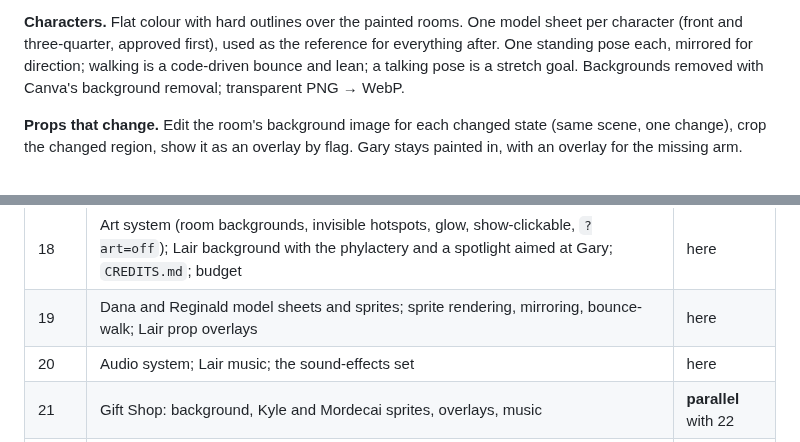
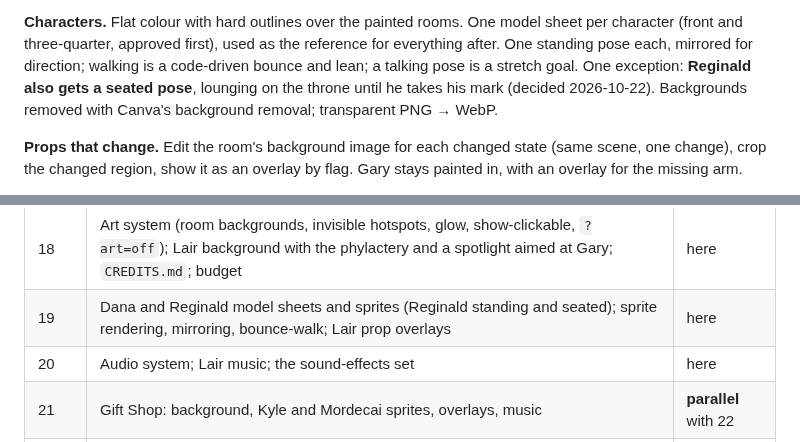
Before and after one commit to ratteler50/escape-from-the-escape-room, a Markdown page: docs/design.md, 2 parts joined by grey strips. Drawn GitHub-style.

Commit message:
M4 plan: Reginald gets a seated pose for the throne
Co-Authored-By: Claude Opus 5.5 <noreply@anthropic.com>

```diff
--- a/docs/design.md
+++ b/docs/design.md
@@ -132,7 +132,8 @@ and each Canva save, once per slice; downloads are approved in one batch per sli
 **Characters.** Flat colour with hard outlines over the painted rooms. One model sheet per character
 (front and three-quarter, approved first), used as the reference for everything after. One standing
 pose each, mirrored for direction; walking is a code-driven bounce and lean; a talking pose is a
-stretch goal. Backgrounds removed with Canva's background removal; transparent PNG → WebP.
+stretch goal. One exception: **Reginald also gets a seated pose**, lounging on the throne until he
+takes his mark (decided 2026-10-22). Backgrounds removed with Canva's background removal; transparent PNG → WebP.
 
 **Props that change.** Edit the room's background image for each changed state (same scene, one
 change), crop the changed region, show it as an overlay by flag. Gary stays painted in, with an
@@ -153,7 +154,7 @@ are plain files in the repo with a **15 MB** budget, enforced by a test.
 | Slice | Content | Runs |
 |-------|---------|------|
 | 18 | Art system (room backgrounds, invisible hotspots, glow, show-clickable, `?art=off`); Lair background with the phylactery and a spotlight aimed at Gary; `CREDITS.md`; budget | here |
-| 19 | Dana and Reginald model sheets and sprites; sprite rendering, mirroring, bounce-walk; Lair prop overlays | here |
+| 19 | Dana and Reginald model sheets and sprites (Reginald standing and seated); sprite rendering, mirroring, bounce-walk; Lair prop overlays | here |
 | 20 | Audio system; Lair music; the sound-effects set | here |
 | 21 | Gift Shop: background, Kyle and Mordecai sprites, overlays, music | **parallel** with 22 |
 | 22 | Break Room: background, overlays, music, finale sting | **parallel** with 21 |
```
